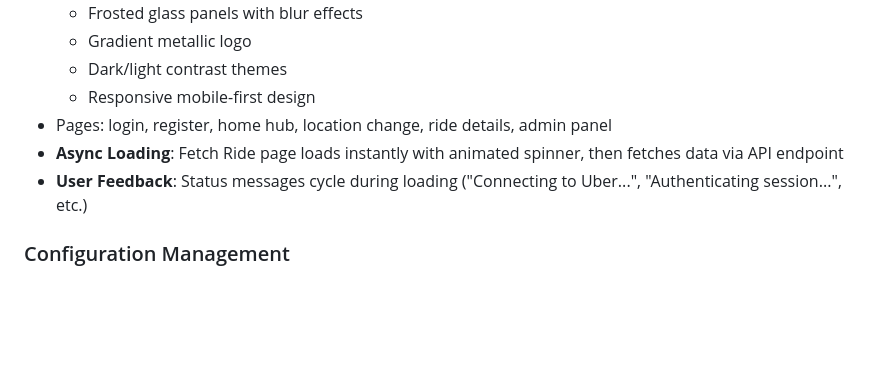
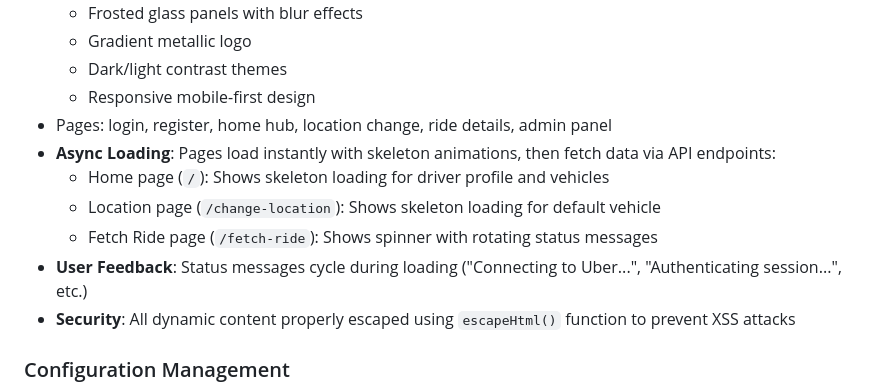
Before and after one commit to carvedkarma/Konvoy, a Markdown page: replit.md, the part around the change. Rendered like a GitHub page; blank space fills up the shorter version.

Commit message:
Improve website loading speed and security with async updates
Update replit.md to document async loading improvements on home and location pages, and to add security information about escaping dynamic content.

Replit-Commit-Author: Agent
Replit-Commit-Session-Id: 3a3e8ade-e7ed-4612-b111-b7766714d17b
Replit-Commit-Checkpoint-Type: full_checkpoint
Replit-Commit-Event-Id: 62519a9a-ff57-4347-ab25-468aeed6f802
Replit-Commit-Screenshot-Url: https://storage.googleapis.com/screenshot-production-us-central1/250f0ca5-e4ac-4ffa-b33a-7dfd825ca120/3a3e8ade-e7ed-4612-b111-b7766714d17b/oJ03E1J

```diff
--- a/replit.md
+++ b/replit.md
@@ -71,8 +71,12 @@ Preferred communication style: Simple, everyday language.
   - Dark/light contrast themes
   - Responsive mobile-first design
 - Pages: login, register, home hub, location change, ride details, admin panel
-- **Async Loading**: Fetch Ride page loads instantly with animated spinner, then fetches data via API endpoint
+- **Async Loading**: Pages load instantly with skeleton animations, then fetch data via API endpoints:
+  - Home page (`/`): Shows skeleton loading for driver profile and vehicles
+  - Location page (`/change-location`): Shows skeleton loading for default vehicle
+  - Fetch Ride page (`/fetch-ride`): Shows spinner with rotating status messages
 - **User Feedback**: Status messages cycle during loading ("Connecting to Uber...", "Authenticating session...", etc.)
+- **Security**: All dynamic content properly escaped using `escapeHtml()` function to prevent XSS attacks
 
 ### Configuration Management
 - Environment variables for sensitive data (Flask secret key, database URL, owner credentials)
```
